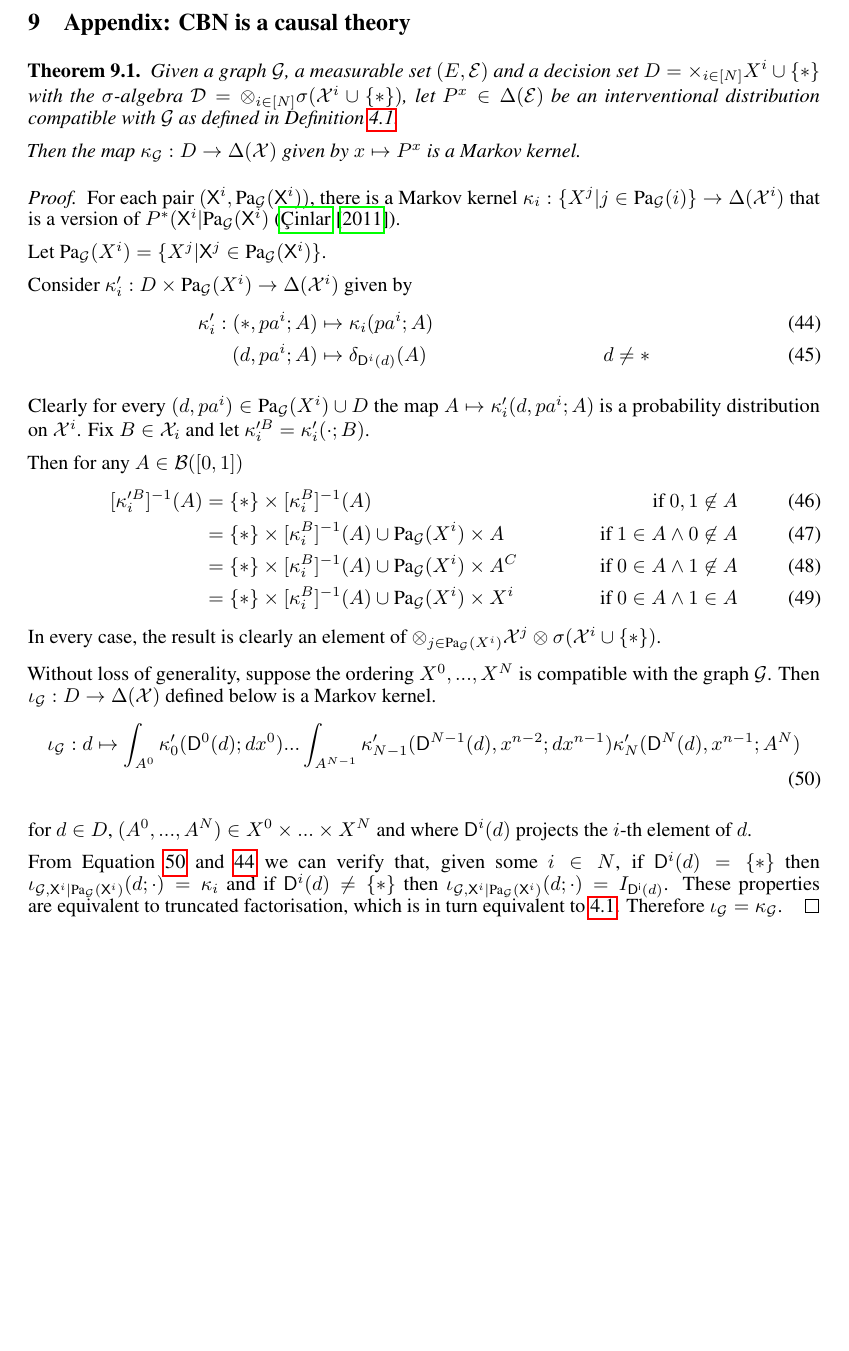
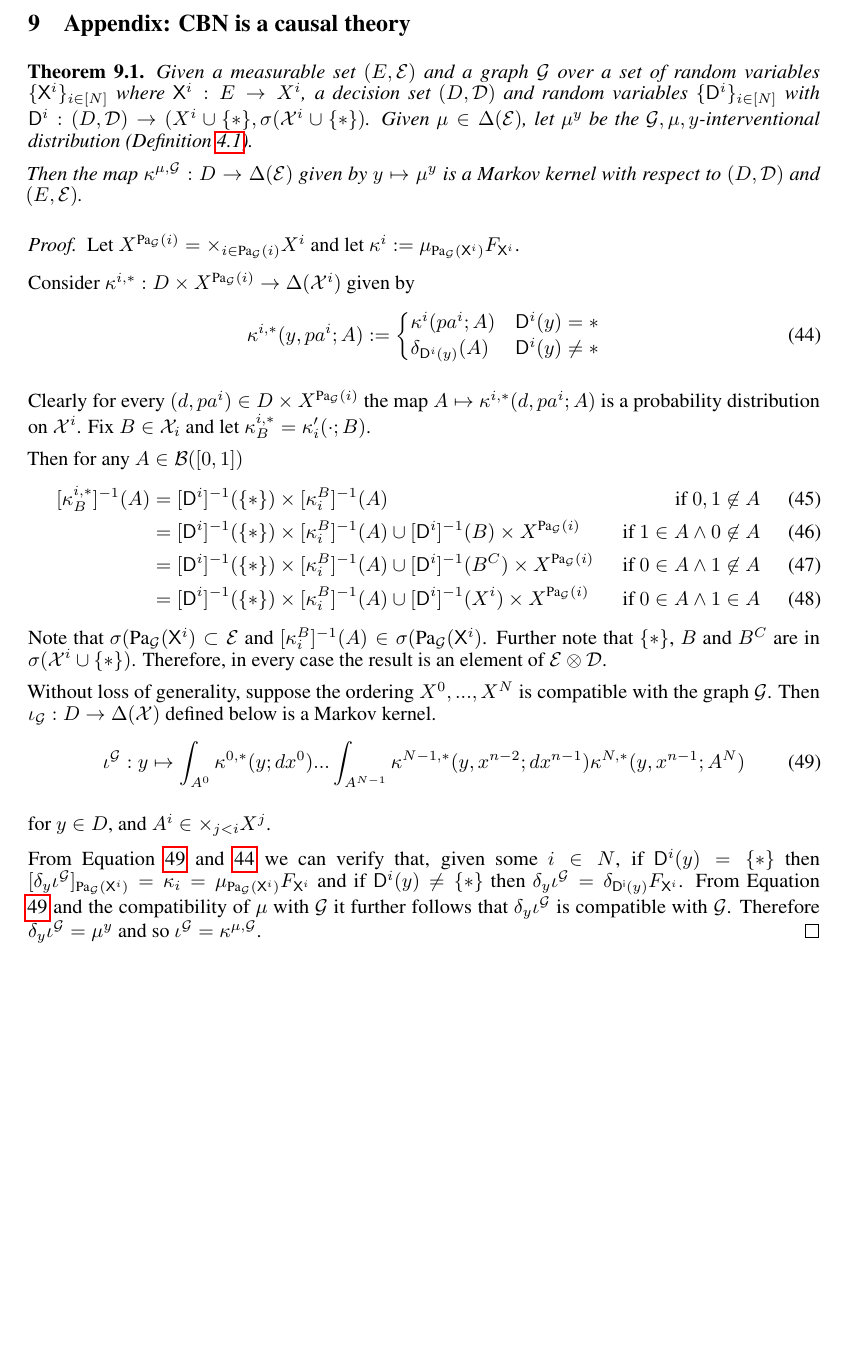
Before and after one commit to davidoj/Causal-Question-NeurIPS-2019, a LaTeX paper (main.tex, which reads appendix_CB.tex): part of page 16 of 17, cut so that both start at the same text. Compiled offline with pdfLaTeX.

Commit message:
CBN proof rewrite

```diff
--- a/appendix_CB.tex
+++ b/appendix_CB.tex
@@ -1,38 +1,36 @@
 \section{Appendix: CBN is a causal theory}\label{app:cbn_ct}
 
 \begin{theorem}\label{th:cbn_MK}
-Given a graph $\mathcal{G}$, a measurable set $(E,\mathcal{E})$ and a decision set $D=\times_{i\in [N]} X^i\cup\{*\}$ with the $\sigma$-algebra $\mathcal{D}=\otimes_{i\in [N]} \sigma(\mathcal{X}^i\cup\{*\})$, let $P^x\in \Delta(\mathcal{E})$ be an interventional distribution compatible with $\mathcal{G}$ as defined in Definition \ref{def:CBN}.
+Given a measurable set $(E,\mathcal{E})$ and a graph $\mathcal{G}$ over a set of random variables $\{\RV{X}^i\}_{i\in[N]}$ where $\RV{X}^i:E\to X^i$, a decision set $(D,\mathcal{D})$ and random variables $\{\RV{D}^i\}_{i\in[N]}$ with $\RV{D}^i:(D,\mathcal{D})\to (X^i\cup\{*\},\sigma(\mathcal{X}^i\cup\{*\})$. Given $\mu\in \Delta(\mathcal{E})$, let $\mu^y$ be the $\mathcal{G},\mu,y$-interventional distribution (Definition \ref{def:CBN}).
 
-Then the map $\kappa_{\mathcal{G}}:D\to \Delta(\mathcal{X})$ given by $x\mapsto P^x$ is a Markov kernel.
+Then the map $\kappa^{\mu,\mathcal{G}}:D\to \Delta(\mathcal{E})$ given by $y\mapsto \mu^y$ is a Markov kernel with respect to $(D,\mathcal{D})$ and $(E,\mathcal{E})$.
 \end{theorem}
 
 \begin{proof}
-For each pair $(\RV{X}^i,\PA{\mathcal{G}}{\RV{X}^i})$, there is a Markov kernel $\kappa_i:\{X^j|j\in \PA{\mathcal{G}}{i}\}\to \Delta(\mathcal{X}^i)$ that is a version of $P^*(\RV{X}^i|\PA{\mathcal{G}}{\RV{X}^i}$ (\cite{cinlar_probability_2011}).
+Let $X^{\PA{\mathcal{G}}{i}}=\times_{i\in\PA{\mathcal{G}}{i}} X^i$ and let $\kappa^i:=\mu_{\PA{\mathcal{G}}{\RV{X}^i}} F_{\RV{X}^i}$.
 
-Let $\PA{\mathcal{G}}{X^i} = \{X^j|\RV{X}^j\in \PA{\mathcal{G}}{\RV{X}^i}\}$.
-
-Consider $\kappa'_i:D\times \PA{\mathcal{G}}{X^i} \to \Delta(\mathcal{X}^i)$ given by \begin{align}
-    \kappa'_i: (*,pa^i;A)&\mapsto \kappa_i(pa^i;A)&\label{eq:passive}\\
-               (d,pa^i;A)&\mapsto \delta_{\RV{D}^i(d)}(A)&d\neq *\label{eq:npassive}
+Consider $\kappa^{i,*}:D\times X^{\PA{\mathcal{G}}{i}} \to \Delta(\mathcal{X}^i)$ given by \begin{align}
+    \kappa^{i,*}(y,pa^i;A) := \begin{cases}\kappa^i(pa^i;A) &\RV{D}^i(y) = * \\
+    \delta_{\RV{D}^i(y)}(A) & \RV{D}^i(y) \neq *\end{cases}\label{eq:passive}
 \end{align}
 
-Clearly for every $(d,pa^i) \in \PA{\mathcal{G}}{X^i}\cup D$ the map $A\mapsto \kappa'_i(d,pa^i;A)$ is a probability distribution on $\mathcal{X}^i$. Fix $B\in\mathcal{X}_i$ and let $\kappa'^B_i=\kappa'_i(\cdot;B)$.
+Clearly for every $(d,pa^i) \in D\times X^{\PA{\mathcal{G}}{i}}$ the map $A\mapsto \kappa^{i,*}(d,pa^i;A)$ is a probability distribution on $\mathcal{X}^i$. Fix $B\in\mathcal{X}_i$ and let $\kappa^{i,*}_B=\kappa'_i(\cdot;B)$.
 
 Then for any $A\in \mathcal{B}([0,1])$
 \begin{align}
-    [\kappa'^B_i]^{-1}(A) &= \{*\}\times[\kappa^B_i]^{-1}(A) &\text{if }0,1\not\in A\\
-    &= \{*\}\times[\kappa^B_i]^{-1}(A)\cup \PA{\mathcal{G}}{X^i}\times A &\text{if }1\in A\land 0\not\in A\\
-    &= \{*\}\times[\kappa^B_i]^{-1}(A)\cup \PA{\mathcal{G}}{X^i}\times A^C &\text{if }0\in A\land 1\not\in A\\
-    &= \{*\}\times[\kappa^B_i]^{-1}(A)\cup \PA{\mathcal{G}}{X^i}\times X^i &\text{if }0\in A\land 1\in A
+    [\kappa^{i,*}_B]^{-1}(A) &= [\RV{D}^i]^{-1}(\{*\})\times[\kappa^B_i]^{-1}(A) &\text{if }0,1\not\in A\\
+    &= [\RV{D}^i]^{-1}(\{*\})\times[\kappa^B_i]^{-1}(A)\cup [\RV{D}^i]^{-1}(B)\times X^{\PA{\mathcal{G}}{i}} &\text{if }1\in A\land 0\not\in A\\
+    &= [\RV{D}^i]^{-1}(\{*\})\times[\kappa^B_i]^{-1}(A)\cup [\RV{D}^i]^{-1}(B^C)\times X^{\PA{\mathcal{G}}{i}} &\text{if }0\in A\land 1\not\in A\\
+    &= [\RV{D}^i]^{-1}(\{*\})\times[\kappa^B_i]^{-1}(A)\cup [\RV{D}^i]^{-1}(X^i)\times X^{\PA{\mathcal{G}}{i}} &\text{if }0\in A\land 1\in A
 \end{align}
-In every case, the result is clearly an element of $\otimes_{j\in \PA{\mathcal{G}}{X^i}} \mathcal{X}^j \otimes \sigma(\mathcal{X}^i\cup\{*\})$.
+Note that $\sigma(\PA{\mathcal{G}}{\RV{X}^i}\subset\mathcal{E}$ and $[\kappa^B_i]^{-1}(A)\in \sigma(\PA{\mathcal{G}}{\RV{X}^i}$. Further note that $\{*\}$, $B$ and $B^C$ are in $\sigma(\mathcal{X}^i\cup\{*\})$. Therefore, in every case the result is  an element of $\mathcal{E}\otimes\mathcal{D}$.
 
 Without loss of generality, suppose the ordering $X^0,...,X^N$ is compatible with the graph $\mathcal{G}$. Then $\iota_{\mathcal{G}}:D\to \Delta(\mathcal{X})$ defined below is a Markov kernel.
 \begin{align}
-    \iota_{\mathcal{G}}:d\mapsto \int_{A^0} \kappa'_0(\RV{D}^0(d);dx^0) ... \int_{A^{N-1}} \kappa'_{N-1}(\RV{D}^{N-1}(d),x^{n-2};dx^{n-1}) \kappa'_N(\RV{D}^N(d),x^{n-1};A^N) \label{eq:bigproduct}
+    \iota^{\mathcal{G}}:y\mapsto \int_{A^0} \kappa^{0,*}(y;dx^0) ... \int_{A^{N-1}} \kappa^{N-1,*}(y,x^{n-2};dx^{n-1}) \kappa^{N,*}(y,x^{n-1};A^N) \label{eq:bigproduct}
 \end{align}
 
-for $d\in D$, $(A^0,...,A^N)\in X^0\times...\times X^N$ and where $\RV{D}^i(d)$ projects the $i$-th element of $d$.
+for $y\in D$, and $A^i\in \times_{j<i} X^j$.
 
-From Equation \ref{eq:bigproduct} and \ref{eq:passive} we can verify that, given some $i\in N$, if $\RV{D}^i(d)=\{*\}$ then $\iota_{\mathcal{G},\RV{X}^i|\PA{\mathcal{G}}{\RV{X}^i}}(d;\cdot) = \kappa_i$ and if $\RV{D}^i(d)\neq\{*\}$ then $\iota_{\mathcal{G},\RV{X}^i|\PA{\mathcal{G}}{\RV{X}^i}}(d;\cdot) = I_{\RV{D^i}(d)}$. These properties are equivalent to truncated factorisation, which is in turn equivalent to \ref{def:CBN}. Therefore $\iota_\mathcal{G}=\kappa_\mathcal{G}$.
+From Equation \ref{eq:bigproduct} and \ref{eq:passive} we can verify that, given some $i\in N$, if $\RV{D}^i(y)=\{*\}$ then $[\delta_y \iota^{\mathcal{G}}]_{\PA{\mathcal{G}}{\RV{X}^i}} = \kappa_i = \mu_{\PA{\mathcal{G}}{\RV{X}^i}} F_{\RV{X}^i}$ and if $\RV{D}^i(y)\neq\{*\}$ then $\delta_y \iota^{\mathcal{G}} = \delta_{\RV{D^i}(y)} F_{\RV{X}^i}$. From Equation \ref{eq:bigproduct} and the compatibility of $\mu$ with $\mathcal{G}$ it further follows that $\delta_y\iota^\mathcal{G}$ is compatible with $\mathcal{G}$. Therefore $\delta_y \iota^\mathcal{G}=\mu^y$ and so $\iota^\mathcal{G}=\kappa^{\mu,\mathcal{G}}$.
 \end{proof}
```
Also changed, not shown: appendix_CSDP.tex (+0 -4 lines), causal_decision_problems.tex (+0 -1 lines).
